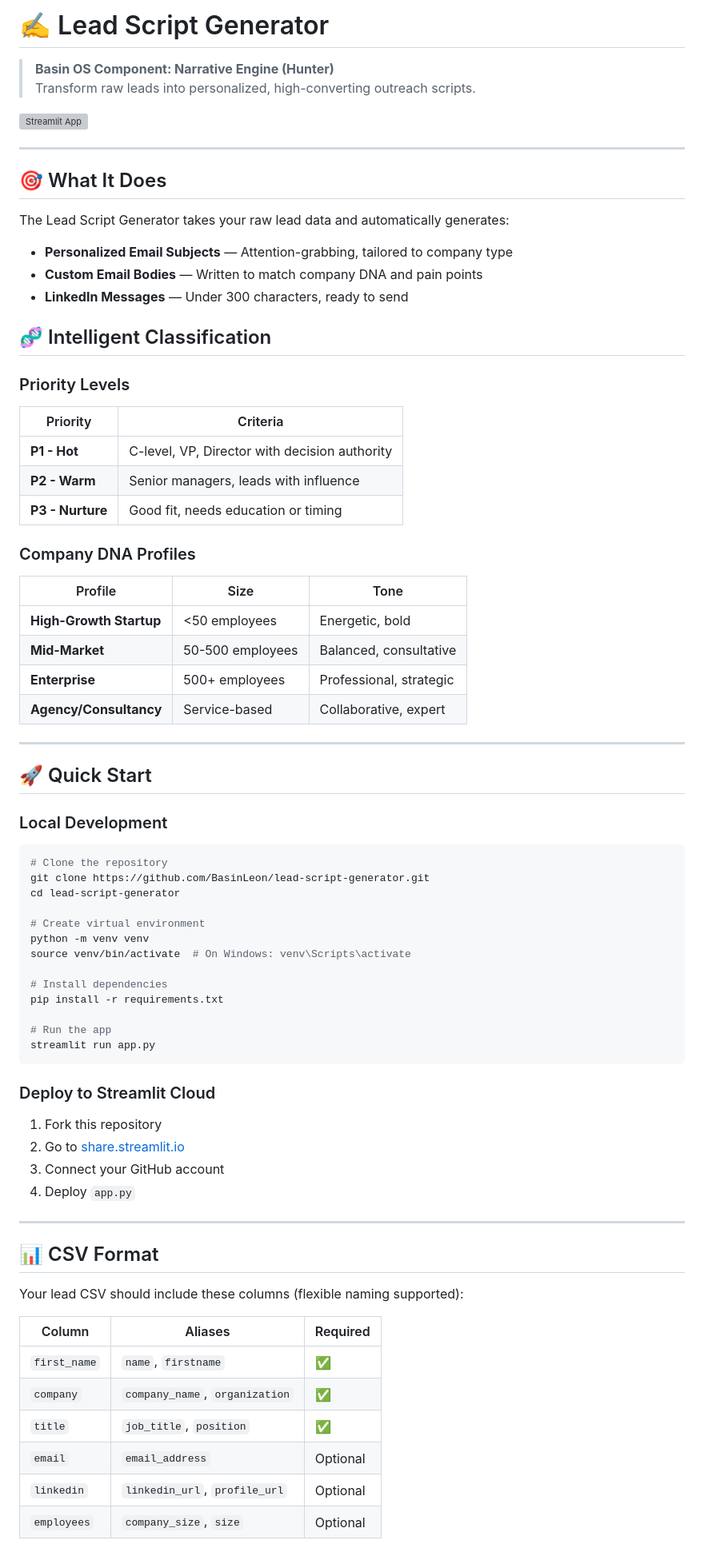
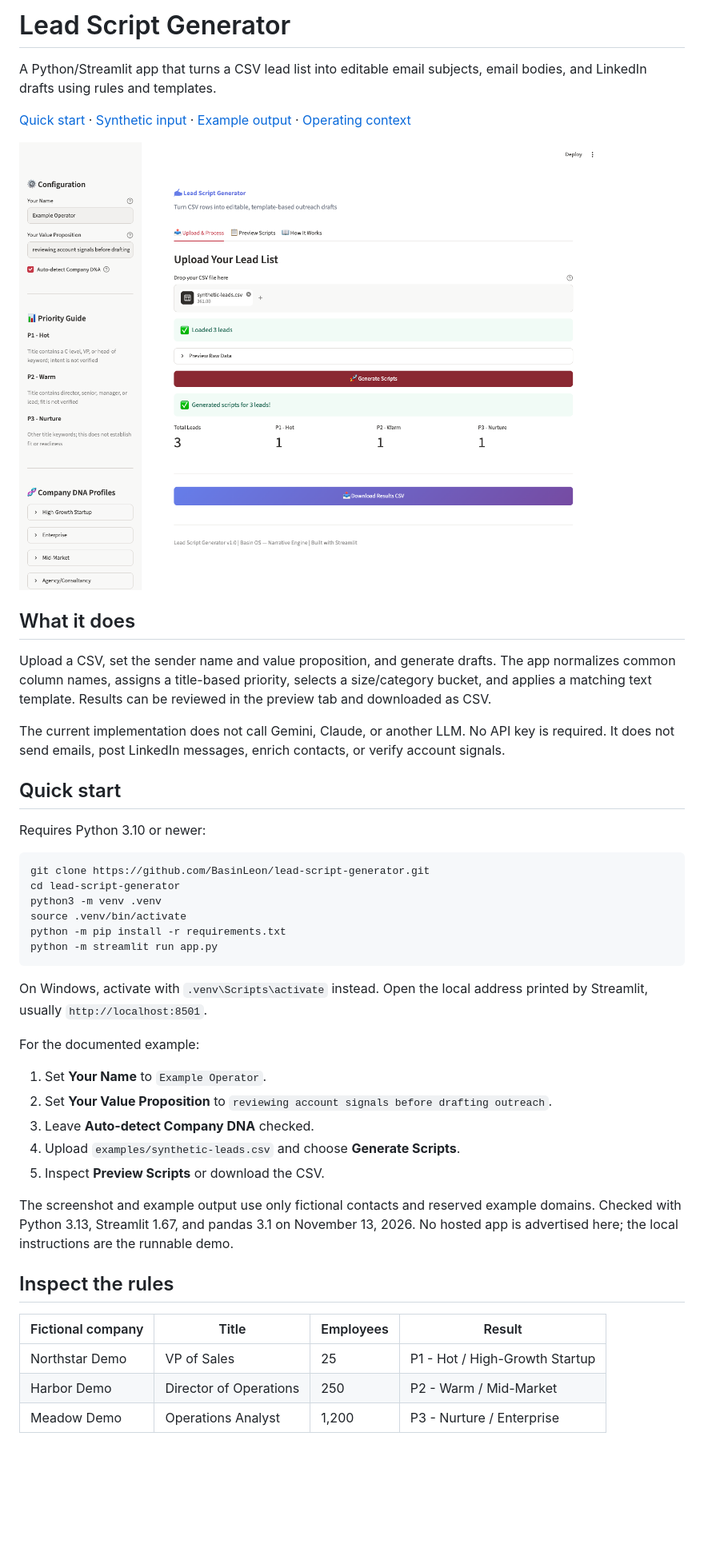
Before and after one commit to BasinLeon/lead-script-generator, a Markdown page: README.md, the part around one of its changes. Shown at 80% size. GitHub-like rendering; pictures changed too: docs/synthetic-demo.png (added); blank space fills up the shorter version; grey boxes are pictures that could not be loaded.

Commit message:
Document actual behavior with verified synthetic examples and screenshots

````diff
--- a/README.md
+++ b/README.md
@@ -1,80 +1,47 @@
-# ✍️ Lead Script Generator
+# Lead Script Generator
 
-> **Basin OS Component: Narrative Engine (Hunter)**
-> Transform raw leads into personalized, high-converting outreach scripts.
+A Python/Streamlit app that turns a CSV lead list into editable email subjects, email bodies, and LinkedIn drafts using rules and templates.
 
-[![Streamlit App](https://static.streamlit.io/badges/streamlit_badge_black_white.svg)](https://share.streamlit.io/)
+[Quick start](#quick-start) · [Synthetic input](examples/synthetic-leads.csv) · [Example output](examples/synthetic-results.csv) · [Operating context](https://basinleon.github.io/gtm-systems/)
 
----
+![Draft generator running with fictional companies and contacts](docs/synthetic-demo.png)
 
-## 🎯 What It Does
+## What it does
 
-The Lead Script Generator takes your raw lead data and automatically generates:
+Upload a CSV, set the sender name and value proposition, and generate drafts. The app normalizes common column names, assigns a title-based priority, selects a size/category bucket, and applies a matching text template. Results can be reviewed in the preview tab and downloaded as CSV.
 
-- **Personalized Email Subjects** — Attention-grabbing, tailored to company type
-- **Custom Email Bodies** — Written to match company DNA and pain points
-- **LinkedIn Messages** — Under 300 characters, ready to send
+The current implementation does not call Gemini, Claude, or another LLM. No API key is required. It does not send emails, post LinkedIn messages, enrich contacts, or verify account signals.
 
-## 🧬 Intelligent Classification
+## Quick start
 
-### Priority Levels
+Requires Python 3.10 or newer:
 
-| Priority | Criteria |
-|----------|----------|
-| **P1 - Hot** | C-level, VP, Director with decision authority |
-| **P2 - Warm** | Senior managers, leads with influence |
-| **P3 - Nurture** | Good fit, needs education or timing |
-
-### Company DNA Profiles
-
-| Profile | Size | Tone |
-|---------|------|------|
-| **High-Growth Startup** | <50 employees | Energetic, bold |
-| **Mid-Market** | 50-500 employees | Balanced, consultative |
-| **Enterprise** | 500+ employees | Professional, strategic |
-| **Agency/Consultancy** | Service-based | Collaborative, expert |
-
----
-
-## 🚀 Quick Start
-
-### Local Development
-
-```bash
-# Clone the repository
+```sh
 git clone https://github.com/BasinLeon/lead-script-generator.git
 cd lead-script-generator
-
-# Create virtual environment
-python -m venv venv
-source venv/bin/activate  # On Windows: venv\Scripts\activate
-
-# Install dependencies
-pip install -r requirements.txt
-
-# Run the app
-streamlit run app.py
+python3 -m venv .venv
+source .venv/bin/activate
+python -m pip install -r requirements.txt
+python -m streamlit run app.py
 ```
 
-### Deploy to Streamlit Cloud
+On Windows, activate with `.venv\Scripts\activate` instead. Open the local address printed by Streamlit, usually `http://localhost:8501`.
 
-1. Fork this repository
-2. Go to [share.streamlit.io](https://share.streamlit.io)
-3. Connect your GitHub account
-4. Deploy `app.py`
+For the documented example:
 
----
+1. Set **Your Name** to `Example Operator`.
+2. Set **Your Value Proposition** to `reviewing account signals before drafting outreach`.
+3. Leave **Auto-detect Company DNA** checked.
+4. Upload `examples/synthetic-leads.csv` and choose **Generate Scripts**.
+5. Inspect **Preview Scripts** or download the CSV.
 
-## 📊 CSV Format
+The screenshot and example output use only fictional contacts and reserved example domains. Checked with Python 3.13, Streamlit 1.67, and pandas 3.1 on November 13, 2026. No hosted app is advertised here; the local instructions are the runnable demo.
 
-Your lead CSV should include these columns (flexible naming supported):
+## Inspect the rules
 
-| Column | Aliases | Required |
-|--------|---------|----------|
-| `first_name` | `name`, `firstname` | ✅ |
-| `company` | `company_name`, `organization` | ✅ |
-| `title` | `job_title`, `position` | ✅ |
-| `email` | `email_address` | Optional |
-| `linkedin` | `linkedin_url`, `profile_url` | Optional |
-| `employees` | `company_size`, `size` | Optional |
+| Fictional company | Title | Employees | Result |
+| --- | --- | --- | --- |
+| Northstar Demo | VP of Sales | 25 | P1 - Hot / High-Growth Startup |
+| Harbor Demo | Director of Operations | 250 | P2 - Warm / Mid-Market |
+| Meadow Demo | Operations Analyst | 1,200 | P3 - Nurture / Enterprise |
 
````
Also changed, not shown: other parts of README.md (+11 -42 lines), examples/README.md (added, +5 -0 lines), 3 other files.
